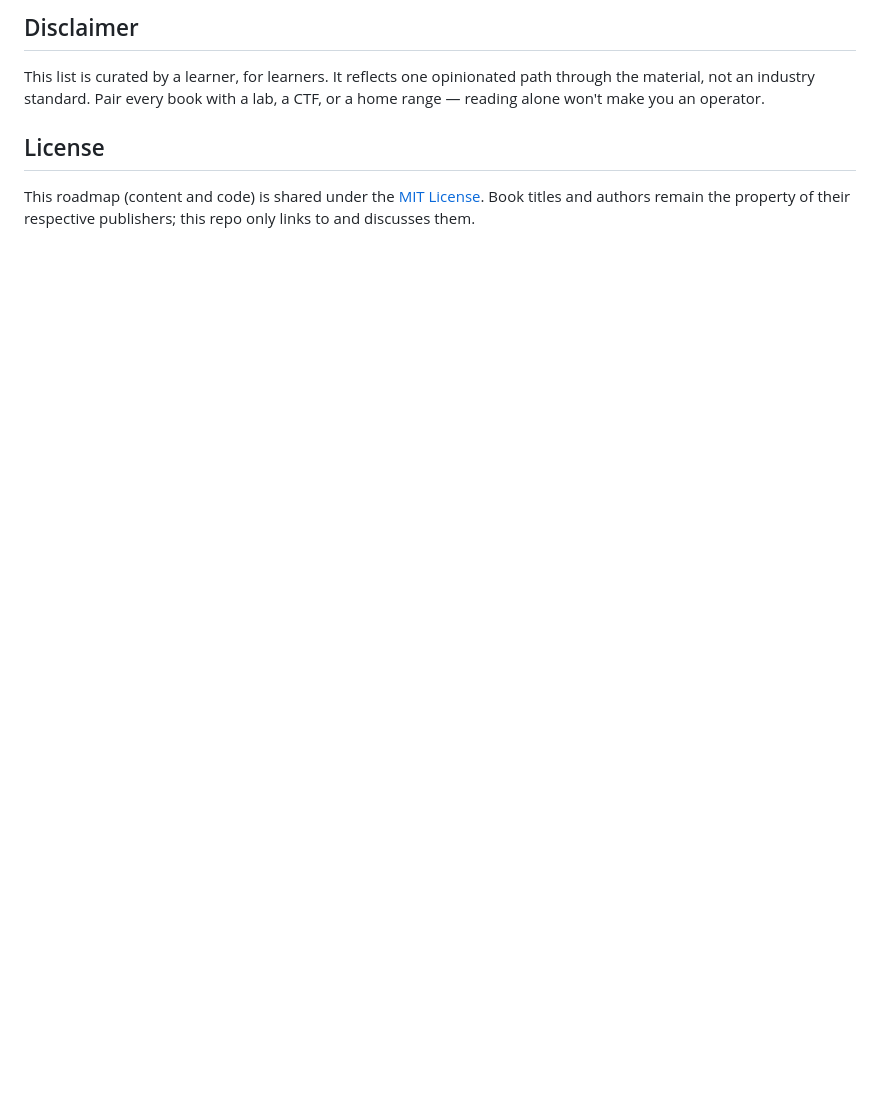
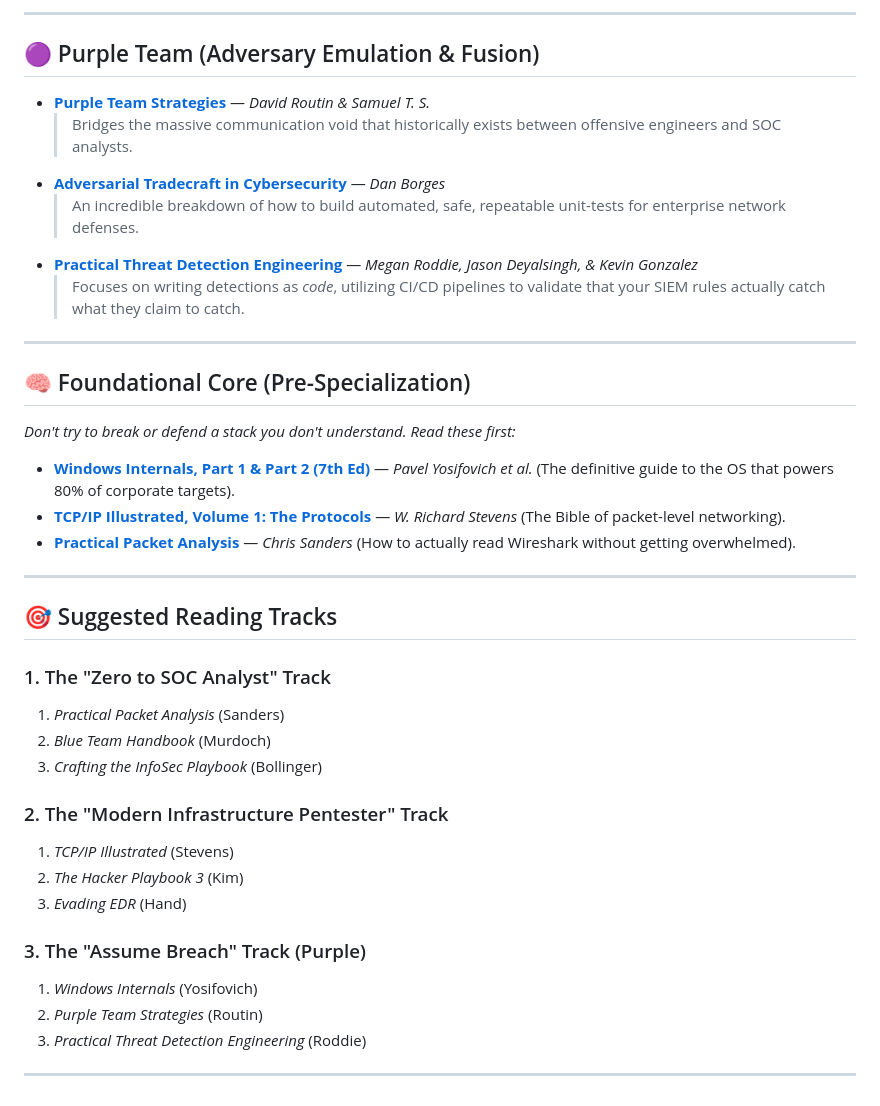
Before and after one commit to ameer-18-star/Red_Blue_Purple_Team_Operators_Bookshelf, a Markdown page: README.md, the part around one of its changes. Drawn GitHub-style; blank space fills up the shorter version.

```diff
--- a/README.md
+++ b/README.md
@@ -52,8 +71,42 @@ Found a better book, a broken link, or a phase that's missing a skill? Open an i
 
-## Disclaimer
+---
 
-This list is curated by a learner, for learners. It reflects one opinionated path through the material, not an industry standard. Pair every book with a lab, a CTF, or a home range — reading alone won't make you an operator.
+## 🟣 Purple Team (Adversary Emulation & Fusion)
 
-## License
+* **[Purple Team Strategies](https://www.packtpub.com/)** — *David Routin & Samuel T. S.*
+  > Bridges the massive communication void that historically exists between offensive engineers and SOC analysts.
+* **[Adversarial Tradecraft in Cybersecurity](https://www.packtpub.com/)** — *Dan Borges*
+  > An incredible breakdown of how to build automated, safe, repeatable unit-tests for enterprise network defenses.
+* **[Practical Threat Detection Engineering](https://www.packtpub.com/)** — *Megan Roddie, Jason Deyalsingh, & Kevin Gonzalez*
+  > Focuses on writing detections as *code*, utilizing CI/CD pipelines to validate that your SIEM rules actually catch what they claim to catch.
 
-This roadmap (content and code) is shared under the [MIT License](LICENSE). Book titles and authors remain the property of their respective publishers; this repo only links to and discusses them.
+---
+
+## 🧠 Foundational Core (Pre-Specialization)
+
+*Don't try to break or defend a stack you don't understand. Read these first:*
+
+* **[Windows Internals, Part 1 & Part 2 (7th Ed)](https://learn.microsoft.com/en-us/sysinternals/resources/windows-internals)** — *Pavel Yosifovich et al.* (The definitive guide to the OS that powers 80% of corporate targets).
+* **[TCP/IP Illustrated, Volume 1: The Protocols](https://www.pearson.com/)** — *W. Richard Stevens* (The Bible of packet-level networking).
+* **[Practical Packet Analysis](https://nostarch.com/packetanalysis3)** — *Chris Sanders* (How to actually read Wireshark without getting overwhelmed).
+
+---
+
+## 🎯 Suggested Reading Tracks
+
+### 1. The "Zero to SOC Analyst" Track
+1. *Practical Packet Analysis* (Sanders)
+2. *Blue Team Handbook* (Murdoch)
+3. *Crafting the InfoSec Playbook* (Bollinger)
+
+### 2. The "Modern Infrastructure Pentester" Track
+1. *TCP/IP Illustrated* (Stevens)
+2. *The Hacker Playbook 3* (Kim)
+3. *Evading EDR* (Hand)
+
+### 3. The "Assume Breach" Track (Purple)
+1. *Windows Internals* (Yosifovich)
+2. *Purple Team Strategies* (Routin)
+3. *Practical Threat Detection Engineering* (Roddie)
+
+---
```
Also changed, not shown: other parts of README.md (+50 -31 lines).
